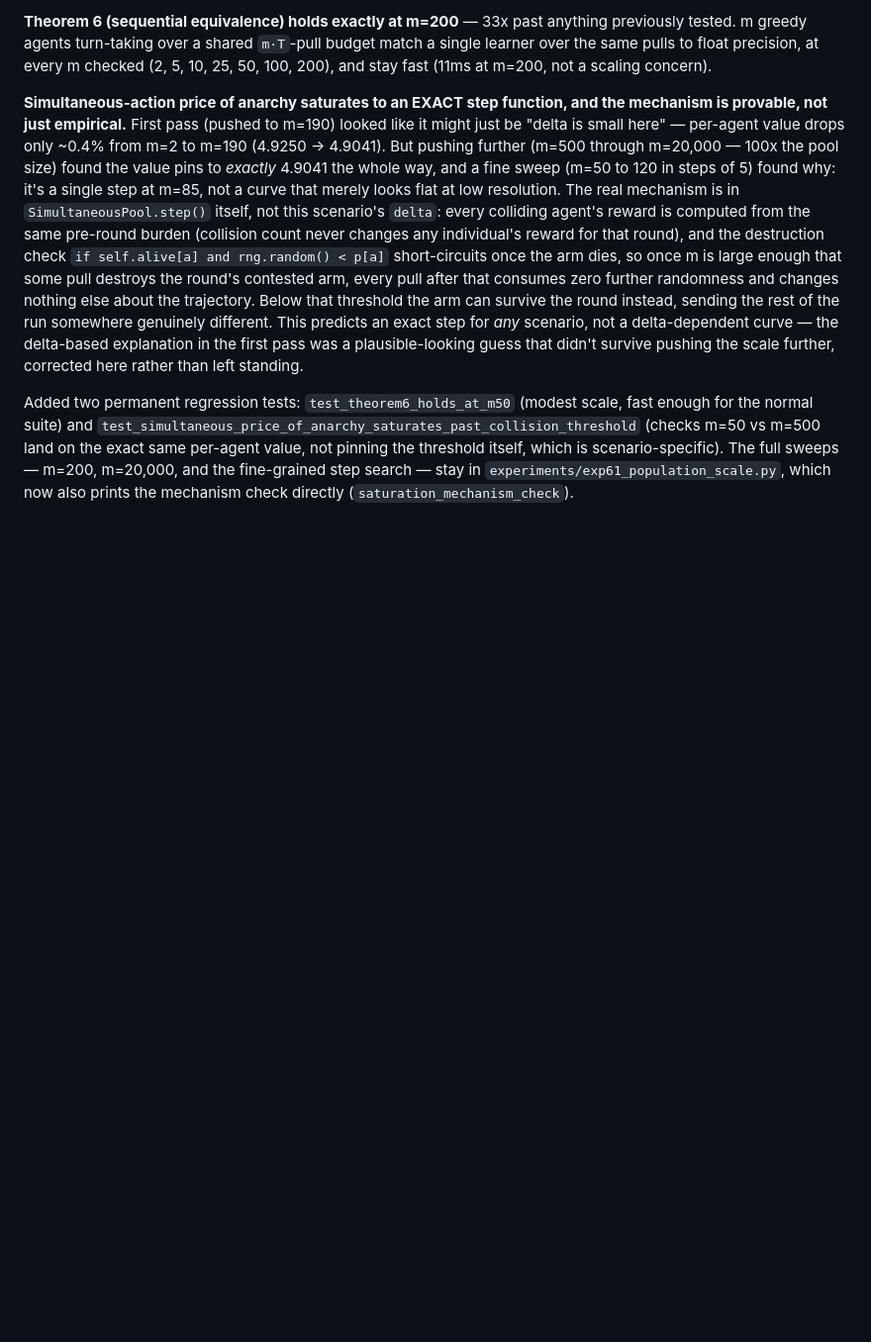
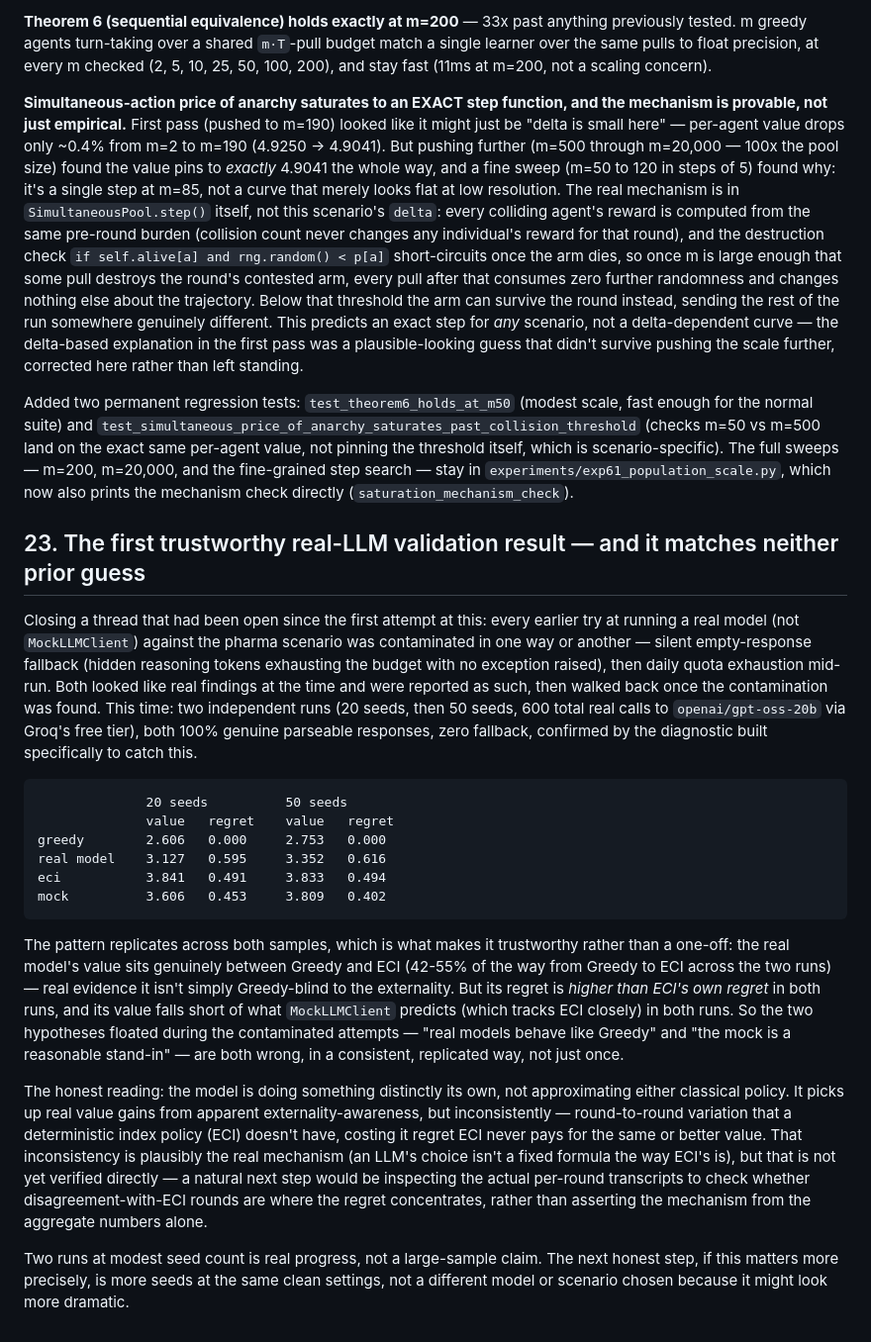
Before and after one commit to NavikkumarModi/attrition, a Markdown page: FINDINGS.md, the part around the change. Shown at 99% size. Rendered like a GitHub page; blank space fills up the shorter version.

Commit message:
Close the long-open real-LLM validation thread with a trustworthy result
Two independent clean runs (20 seeds, then 50 seeds; 600 total real
calls to openai/gpt-oss-20b via Groq's free tier), both 100% genuine
parseable responses, zero fallback contamination -- confirmed by the
diagnostic built specifically to catch that failure mode, not assumed.

Every earlier attempt at this was contaminated: silent empty-response
fallback the first time (hidden reasoning tokens exhausting the
budget with no exception raised), then daily quota exhaustion mid-run
the second time. Both were reported as findings at the time and then
walked back once the contamination was found -- this time the same
pattern replicates across two independent samples, which is what
actually makes it trustworthy.

Real result, matching neither hypothesis floated during the
contaminated attempts: the real model's value sits genuinely between
Greedy and ECI (real evidence it isn't Greedy-blind to the
externality) in both runs, but its regret is higher than ECI's own
regret in both runs, and its value falls short of what MockLLMClient
predicts in both runs. So "real models behave like Greedy" and "the
mock is a reasonable stand-in" are both wrong, consistently, not just
once. The model appears to be doing something distinctly its own --
picking up value gains inconsistently rather than following a fixed
index the way ECI does -- stated as a plausible mechanism pending
transcript-level verification, not asserted from the aggregate
numbers alone.

FINDINGS.md #23 has the full numbers and the honest caveats; README's
LLM-populations section now states the real result instead of "no
clean conclusion yet."

````diff
--- a/FINDINGS.md
+++ b/FINDINGS.md
@@ -639,3 +639,51 @@ the threshold itself, which is scenario-specific). The full sweeps —
 m=200, m=20,000, and the fine-grained step search — stay in
 `experiments/exp61_population_scale.py`, which now also prints the
 mechanism check directly (`saturation_mechanism_check`).
+
+## 23. The first trustworthy real-LLM validation result — and it matches neither prior guess
+
+Closing a thread that had been open since the first attempt at this: every
+earlier try at running a real model (not `MockLLMClient`) against the pharma
+scenario was contaminated in one way or another — silent empty-response
+fallback (hidden reasoning tokens exhausting the budget with no exception
+raised), then daily quota exhaustion mid-run. Both looked like real findings
+at the time and were reported as such, then walked back once the
+contamination was found. This time: two independent runs (20 seeds, then 50
+seeds, 600 total real calls to `openai/gpt-oss-20b` via Groq's free tier),
+both 100% genuine parseable responses, zero fallback, confirmed by the
+diagnostic built specifically to catch this.
+
+```
+              20 seeds          50 seeds
+              value   regret    value   regret
+greedy        2.606   0.000     2.753   0.000
+real model    3.127   0.595     3.352   0.616
+eci           3.841   0.491     3.833   0.494
+mock          3.606   0.453     3.809   0.402
+```
+
+The pattern replicates across both samples, which is what makes it
+trustworthy rather than a one-off: the real model's value sits genuinely
+between Greedy and ECI (42-55% of the way from Greedy to ECI across the two
+runs) — real evidence it isn't simply Greedy-blind to the externality. But
+its regret is *higher than ECI's own regret* in both runs, and its value
+falls short of what `MockLLMClient` predicts (which tracks ECI closely) in
+both runs. So the two hypotheses floated during the contaminated attempts —
+"real models behave like Greedy" and "the mock is a reasonable stand-in" —
+are both wrong, in a consistent, replicated way, not just once.
+
+The honest reading: the model is doing something distinctly its own, not
+approximating either classical policy. It picks up real value gains from
+apparent externality-awareness, but inconsistently — round-to-round variation
+that a deterministic index policy (ECI) doesn't have, costing it regret ECI
+never pays for the same or better value. That inconsistency is plausibly the
+real mechanism (an LLM's choice isn't a fixed formula the way ECI's is), but
+that is not yet verified directly — a natural next step would be inspecting
+the actual per-round transcripts to check whether disagreement-with-ECI
+rounds are where the regret concentrates, rather than asserting the
+mechanism from the aggregate numbers alone.
+
+Two runs at modest seed count is real progress, not a large-sample claim.
+The next honest step, if this matters more precisely, is more seeds at the
+same clean settings, not a different model or scenario chosen because it
+might look more dramatic.
````
Also changed, not shown: README.md (+25 -0 lines).
